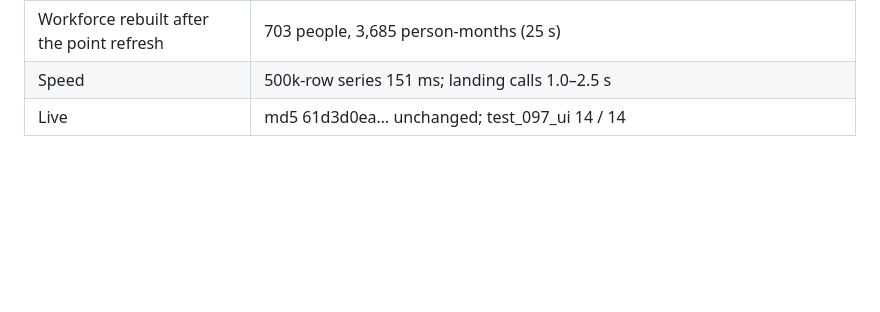
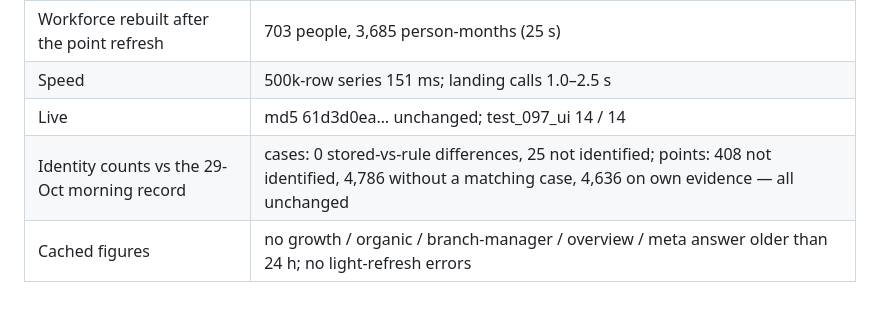
Before and after one commit to cruxindia/crux-bi-dashboard, a Markdown page: docs/TEST_REPORT.md, the part around the change. Rendered like a GitHub page; blank space fills up the shorter version.

```diff
--- a/docs/TEST_REPORT.md
+++ b/docs/TEST_REPORT.md
@@ -531,3 +531,5 @@ Measured during the incident (disk-IO bound: the instance was at its post-burst
 | Workforce rebuilt after the point refresh | 703 people, 3,685 person-months (25 s) |
 | Speed | 500k-row series 151 ms; landing calls 1.0–2.5 s |
 | Live | md5 61d3d0ea… unchanged; test_097_ui 14 / 14 |
+| Identity counts vs the 29-Oct morning record | cases: 0 stored-vs-rule differences, 25 not identified; points: 408 not identified, 4,786 without a matching case, 4,636 on own evidence — all unchanged |
+| Cached figures | no growth / organic / branch-manager / overview / meta answer older than 24 h; no light-refresh errors |
```
